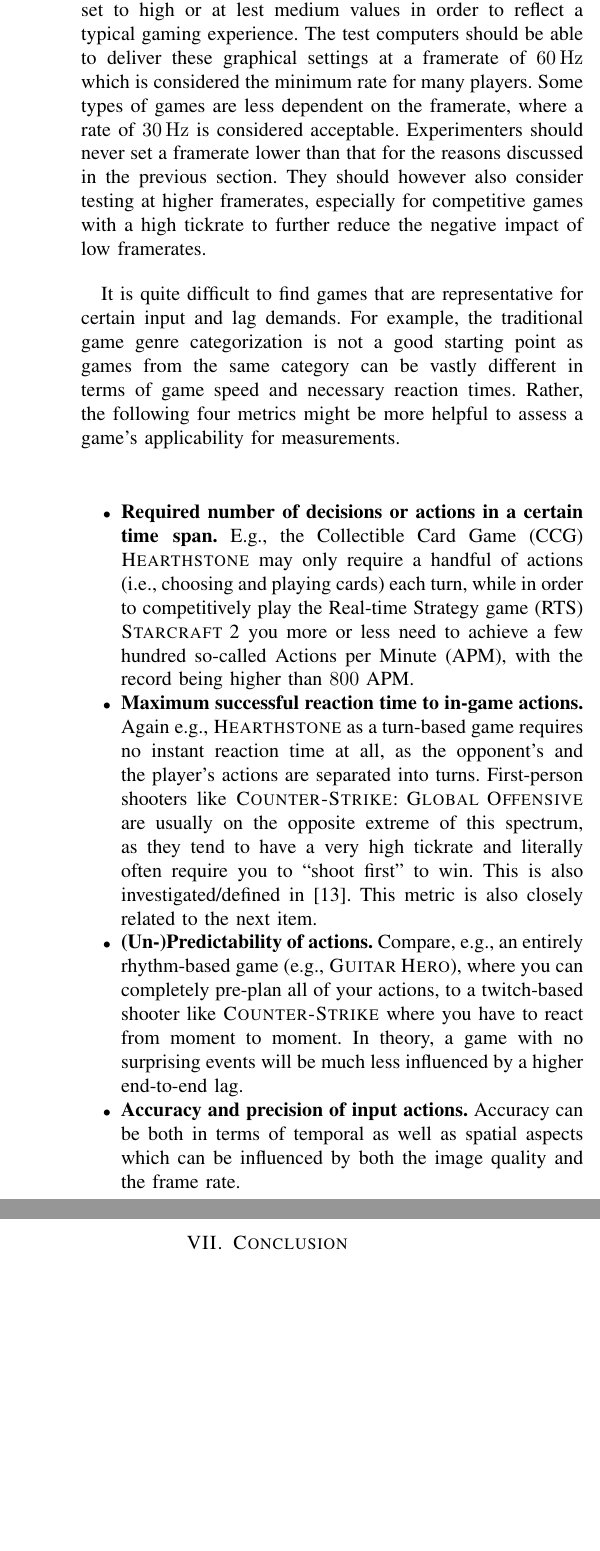
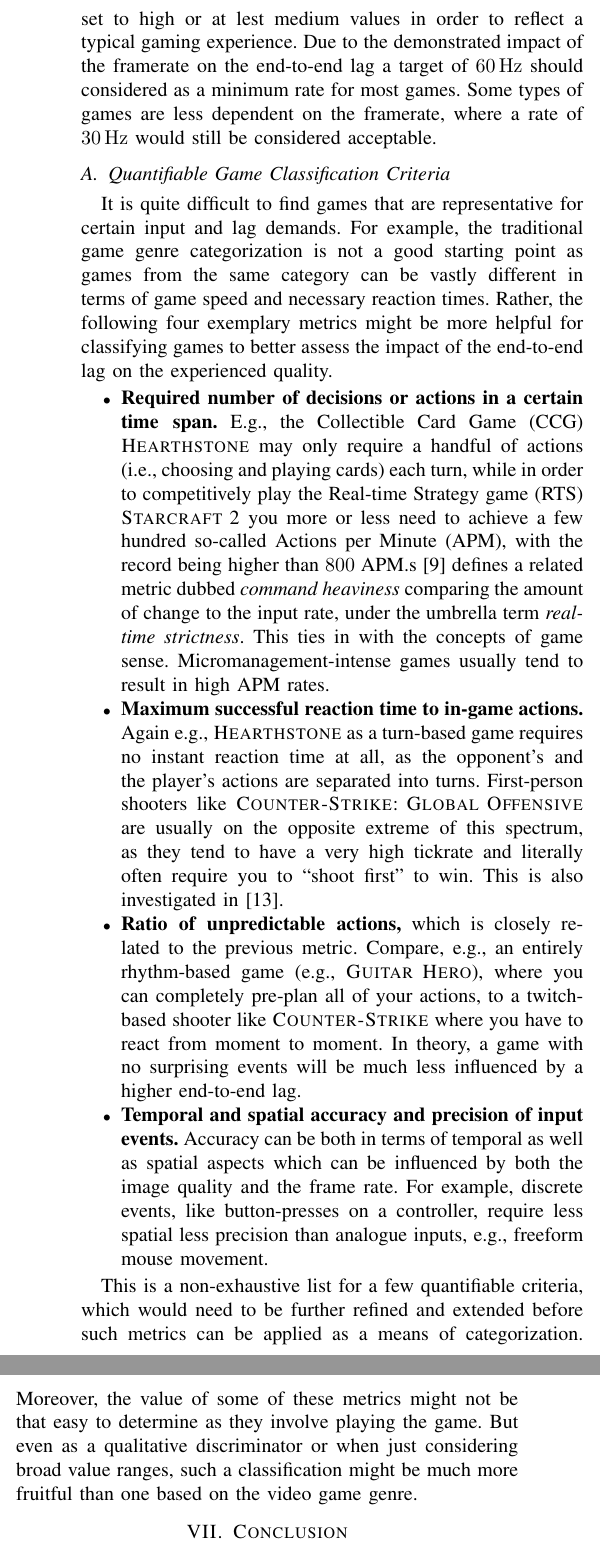
Before and after one commit to mas-ude/onlinegame-lag-sim, a LaTeX paper (paper/paper.tex, which reads paper/game-classification.tex): two parts of the columns of page 7 of 8, joined at a grey line, cut so that both start at the same text, the shorter picture padded with empty space. Compiled offline with XeLaTeX.

Commit message:
updated draft for the new section VI

```diff
--- a/paper/game-classification.tex
+++ b/paper/game-classification.tex
@@ -9,18 +7,25 @@ Finding fitting objective \gls{QoE} metrics is strongly game-dependent. They nee
 
 The framerate and \gls{IAT} are a good representation for the game's fluidity and responsiveness to inputs and are especially important to note for cloud gaming. The end-to-end lag gives the best overall picture on the attainable gaming experience and should always be preferred over partial lag values, such as purely investigating the network latency. The impact of the lag also depends on the type and precision of controls the game offers. A keyboard and mouse driven PC game might be much more sensitive to high lag than a mobile game with touch controls.
 
-Input controls are but one aspect of the games environment and settings, which also need to be carefully selected to achieve meaningful results. This especially concerns PC games which usually offer a wide range of options to choose from of which the graphics options are the most impactful. The recommended settings to run games at are a video resolution of 1080p or higher with the games other graphics options set to high or at lest medium values in order to reflect a typical gaming experience. The test computers should be able to deliver these graphical settings at a framerate of \SI{60}{\hertz} which is considered the minimum rate for many players. Some types of games are less dependent on the framerate, where a rate of \SI{30}{\hertz} is considered acceptable. Experimenters should never set a framerate lower than that for the reasons discussed in the previous section. They should however also consider testing at higher framerates, especially for competitive games with a high tickrate to further reduce the negative impact of low framerates.
+Input controls are but one aspect of the games environment and settings, which also need to be carefully selected to achieve meaningful results. This especially concerns PC games which usually offer a wide range of options to choose from of which the graphics options are the most impactful. The recommended settings to run games at are a video resolution of 1080p or higher with the games other graphics options set to high or at lest medium values in order to reflect a typical gaming experience.
+Due to the demonstrated impact of the framerate on the end-to-end lag a target of \SI{60}{\hertz} should considered as a minimum rate for most games. Some types of games are less dependent on the framerate, where a rate of \SI{30}{\hertz} would still be considered acceptable.
+
+% Experimenters should never set a framerate lower than that for the reasons discussed in the previous section. They should however also consider testing at higher framerates, especially for competitive games with a high tickrate to further reduce the negative impact of low framerates.
 
 %The general focus here lies on measuring online games with high demands. The idea is that if these games work at an objectively good quality, it is reasonable to assume that all other games do so as well.
-It is quite difficult to find games that are representative for certain input and lag demands. For example, the traditional game genre categorization is not a good starting point as games from the same category can be vastly different in terms of game speed and necessary reaction times. Rather, the following four metrics might be more helpful to assess a game's applicability for measurements.
+
+\subsection{Quantifiable Game Classification Criteria}
+
+It is quite difficult to find games that are representative for certain input and lag demands. For example, the traditional game genre categorization is not a good starting point as games from the same category can be vastly different in terms of game speed and necessary reaction times. Rather, the following four exemplary metrics might be more helpful for classifying games to better assess the impact of the end-to-end lag on the experienced quality.
 
  \begin{itemize}
-    \item \textbf{Required number of decisions or actions in a certain time span.} E.g., the \gls{CCG} \textsc{Hearthstone} may only require a handful of actions (i.e., choosing and playing cards) each turn, while in order to competitively play the \gls{RTS} \textsc{Starcraft 2} you more or less need to achieve a few hundred so-called \gls{APM}, with the record being higher than $800$ \gls{APM}.% \cite{6404025} defines a related metric dubbed \textit{command heaviness} comparing the amount of change to the input rate, under the umbrella term \textit{real-time strictness}. This ties in with the concepts of game sense. Micromanagement-intense games usually tend to result in high APM rates.
+    \item \textbf{Required number of decisions or actions in a certain time span.} E.g., the \gls{CCG} \textsc{Hearthstone} may only require a handful of actions (i.e., choosing and playing cards) each turn, while in order to competitively play the \gls{RTS} \textsc{Starcraft 2} you more or less need to achieve a few hundred so-called \gls{APM}, with the record being higher than $800$ \gls{APM}.s \cite{6404025} defines a related metric dubbed \textit{command heaviness} comparing the amount of change to the input rate, under the umbrella term \textit{real-time strictness}. This ties in with the concepts of game sense. Micromanagement-intense games usually tend to result in high APM rates.
 
-    \item \textbf{Maximum successful reaction time to in-game actions.} Again e.g., \textsc{Hearthstone} as a turn-based game requires no instant reaction time at all, as the opponent's and the player's actions are separated into turns. First-person shooters like \textsc{Counter-Strike: Global Offensive} are usually on the opposite extreme of this spectrum, as they tend to have a very high tickrate and literally often require you to ``shoot first'' to win. This is also investigated/defined in \cite{Claypool:2006:LPA:1167838.1167860}. This metric is also closely related to the next item.
+    \item \textbf{Maximum successful reaction time to in-game actions.} Again e.g., \textsc{Hearthstone} as a turn-based game requires no instant reaction time at all, as the opponent's and the player's actions are separated into turns. First-person shooters like \textsc{Counter-Strike: Global Offensive} are usually on the opposite extreme of this spectrum, as they tend to have a very high tickrate and literally often require you to ``shoot first'' to win. This is also investigated in \cite{Claypool:2006:LPA:1167838.1167860}.
 
-    \item \textbf{(Un-)Predictability of actions.} Compare, e.g., an entirely rhythm-based game (e.g., \textsc{Guitar Hero}), where you can completely pre-plan all of your actions, to a twitch-based shooter like \textsc{Counter-Strike} where you have to react from moment to moment. In theory, a game with no surprising events will be much less influenced by a higher end-to-end lag.
+    \item \textbf{Ratio of unpredictable actions,} which is closely related to the previous metric. Compare, e.g., an entirely rhythm-based game (e.g., \textsc{Guitar Hero}), where you can completely pre-plan all of your actions, to a twitch-based shooter like \textsc{Counter-Strike} where you have to react from moment to moment. In theory, a game with no surprising events will be much less influenced by a higher end-to-end lag.
 
-    \item \textbf{Accuracy and precision of input actions.} Accuracy can be both in terms of temporal as well as spatial aspects which can be influenced by both the image quality and the frame rate.  %Commands through keybindings usually require less precision than freeform mouse inputs on certain regions on the screen.
+    \item \textbf{Temporal and spatial accuracy and precision of input events.} Accuracy can be both in terms of temporal as well as spatial aspects which can be influenced by both the image quality and the frame rate. For example, discrete events, like button-presses on a controller, require less spatial less precision than analogue inputs, e.g., freeform mouse movement.
+\end{itemize}
 
-\end{itemize}
+This is a non-exhaustive list for a few quantifiable criteria, which would need to be further refined and extended before such metrics can be applied as a means of categorization. Moreover, the value of some of these metrics might not be that easy to determine as they involve playing the game. But even as a qualitative discriminator or when just considering broad value ranges, such a classification might be much more fruitful than one based on the video game genre.
```
Also changed, not shown: paper/game-classification.tex (4 more changed lines), 1 other file.
